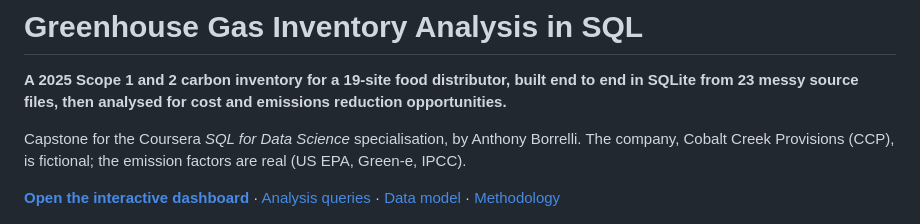
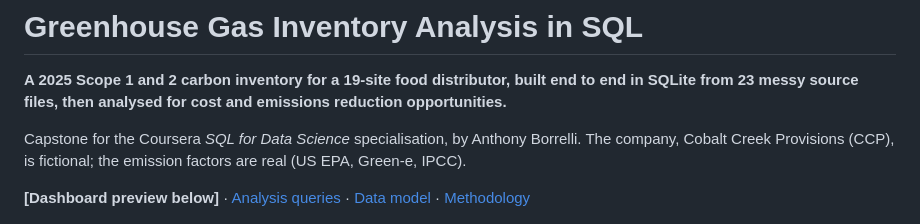
Before and after one commit to Anthony-Borrelli/GHG_Capstone_Project, a Markdown page: README.md, the part around the change. GitHub-like rendering.

```diff
--- a/README.md
+++ b/README.md
@@ -4,7 +4,7 @@
 
 Capstone for the Coursera *SQL for Data Science* specialisation, by Anthony Borrelli. The company, Cobalt Creek Provisions (CCP), is fictional; the emission factors are real (US EPA, Green-e, IPCC).
 
-**[Open the interactive dashboard](https://anthony-borrelli.github.io/GHG_Capstone_Project/dashboard/)** · [Analysis queries](sql/20_analysis.sql) · [Data model](docs/ERD.md) · [Methodology](docs/methodology_rules.md)
+**[Dashboard preview below]** · [Analysis queries](sql/20_analysis.sql) · [Data model](docs/ERD.md) · [Methodology](docs/methodology_rules.md)
 
 [![Dashboard preview](dashboard/images/dashboard_preview.png)](https://anthony-borrelli.github.io/GHG_Capstone_Project/dashboard/)
 
```
